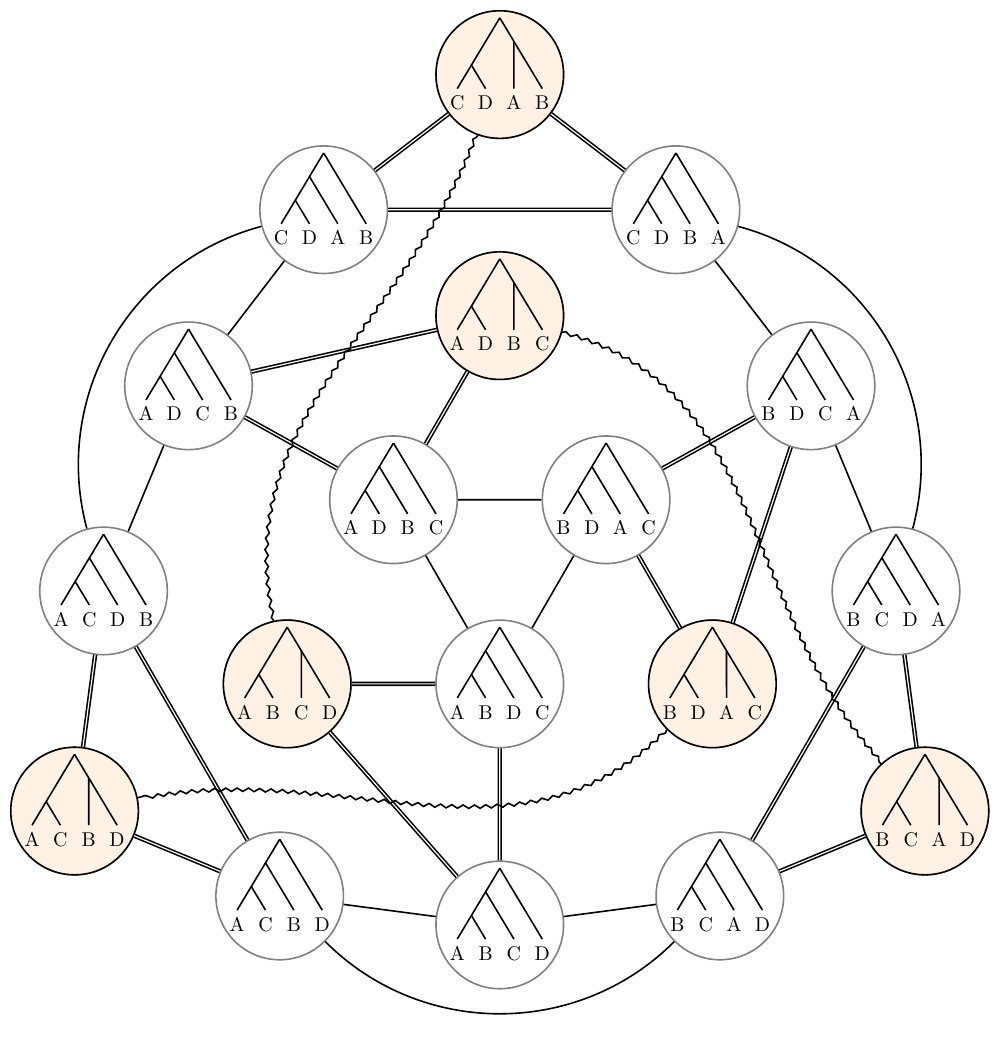
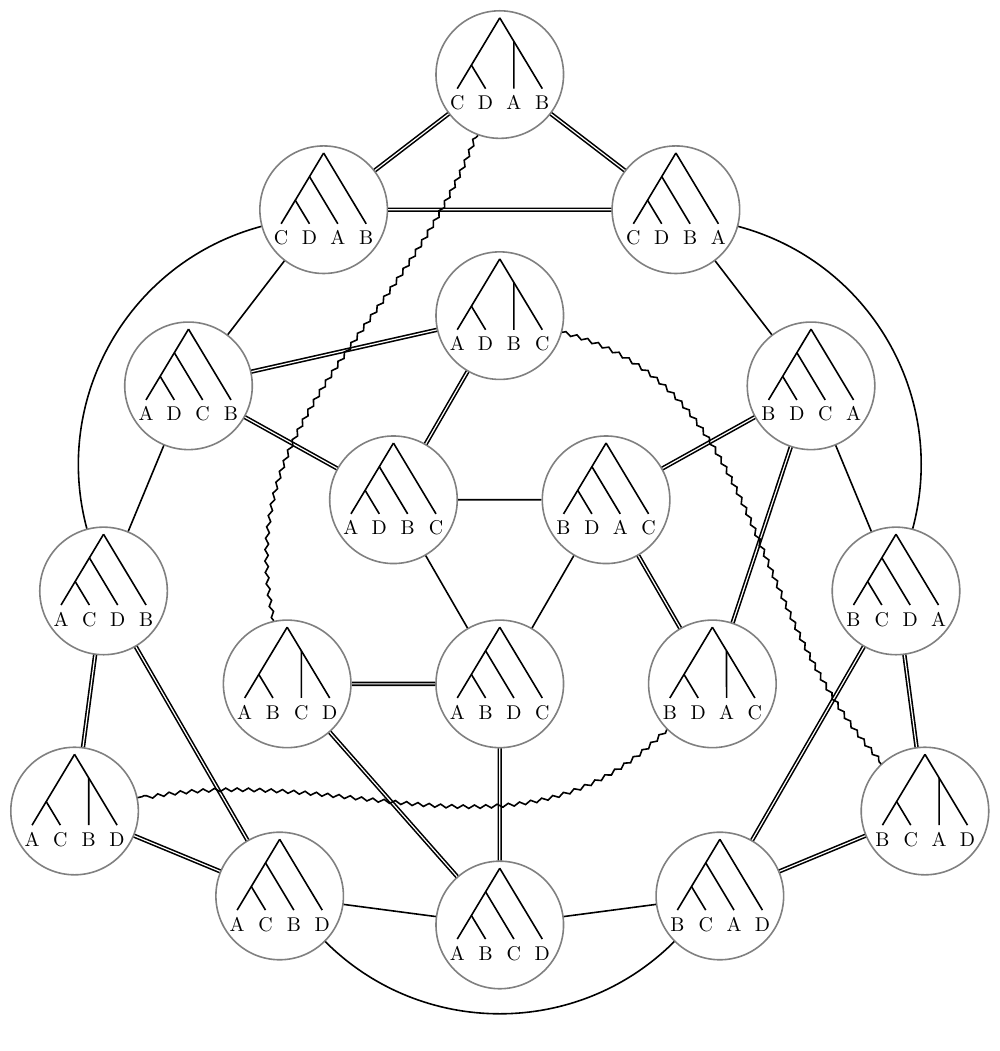
Before and after one commit to alexeid/TreeSpace, a LaTeX figure (treeSpace4.tex): the whole page. Compiled offline with pdfLaTeX.

Commit message:
update readme

```diff
--- a/treeSpace4.tex
+++ b/treeSpace4.tex
@@ -50,7 +50,7 @@
 \tikzset{
   pics/balancedLeft/.style args={#1/#2/#3/#4}{
         code={
-\draw[fill=orange!10] (0,0) circle (2.25);
+%\draw[fill=orange!10] (0,0) circle (2.25);
 
 \def\d{0.5}
 
```
Also changed, not shown: README.md, images/treeSpace4-00.jpg (added).
